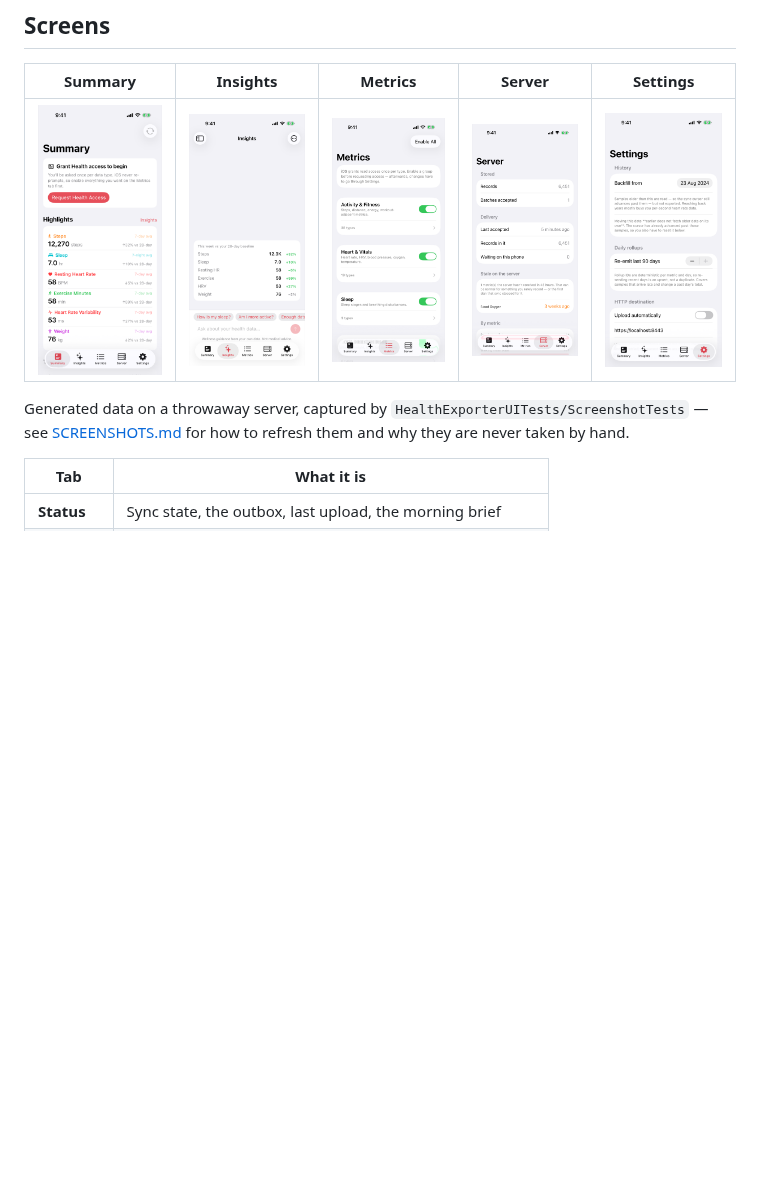
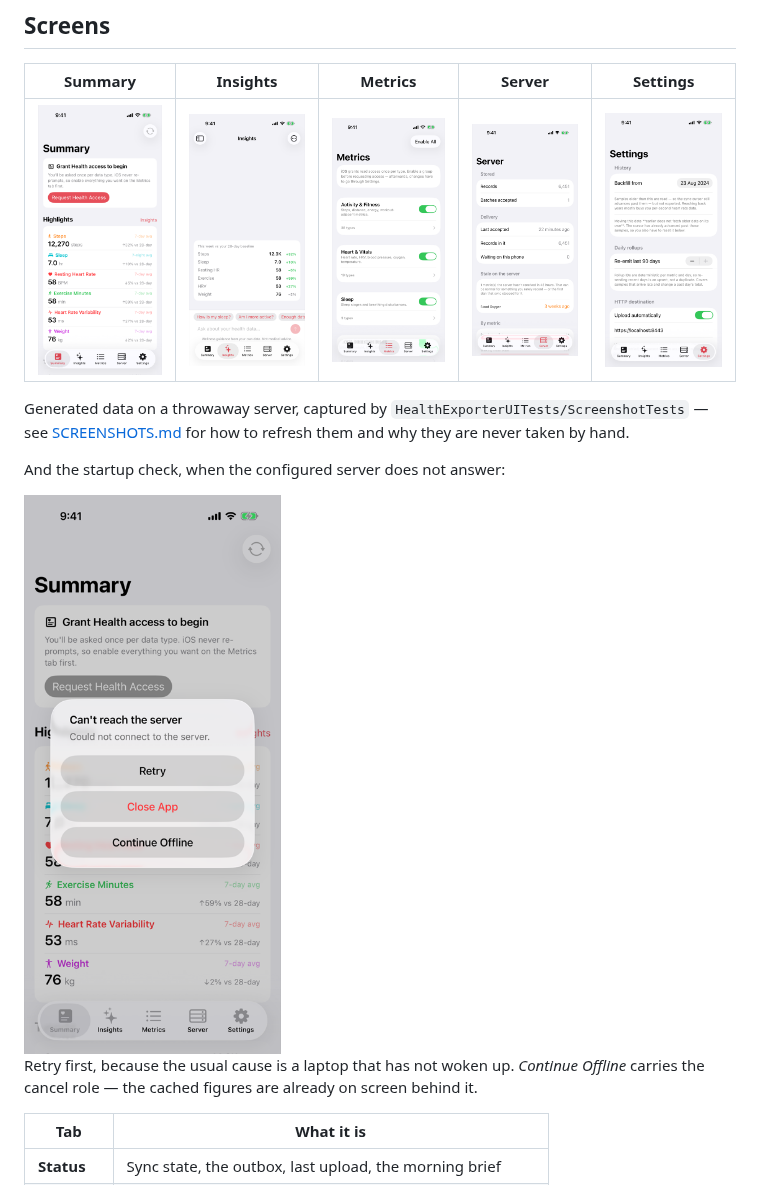
Before and after one commit to MinatoNami/health-app, a Markdown page: docs/MOBILE.md, the part around the change. Rendered like a GitHub page; pictures changed too: docs/screenshots/04-server.png, docs/screenshots/05-settings.png, docs/screenshots/06-unreachable.png (added); blank space fills up the shorter version.

```diff
--- a/docs/MOBILE.md
+++ b/docs/MOBILE.md
@@ -43,6 +43,14 @@ read when something stops arriving.
 Generated data on a throwaway server, captured by
 `HealthExporterUITests/ScreenshotTests` — see [SCREENSHOTS.md](SCREENSHOTS.md)
 for how to refresh them and why they are never taken by hand.
+
+And the startup check, when the configured server does not answer:
+
+<img src="screenshots/06-unreachable.png" alt="Can't reach the server" width="280">
+
+Retry first, because the usual cause is a laptop that has not woken up.
+*Continue Offline* carries the cancel role — the cached figures are already on
+screen behind it.
 
 | Tab | What it is |
 |---|---|
```
Also changed, not shown: docs/SCREENSHOTS.md (+14 -2 lines), 2 other files.
